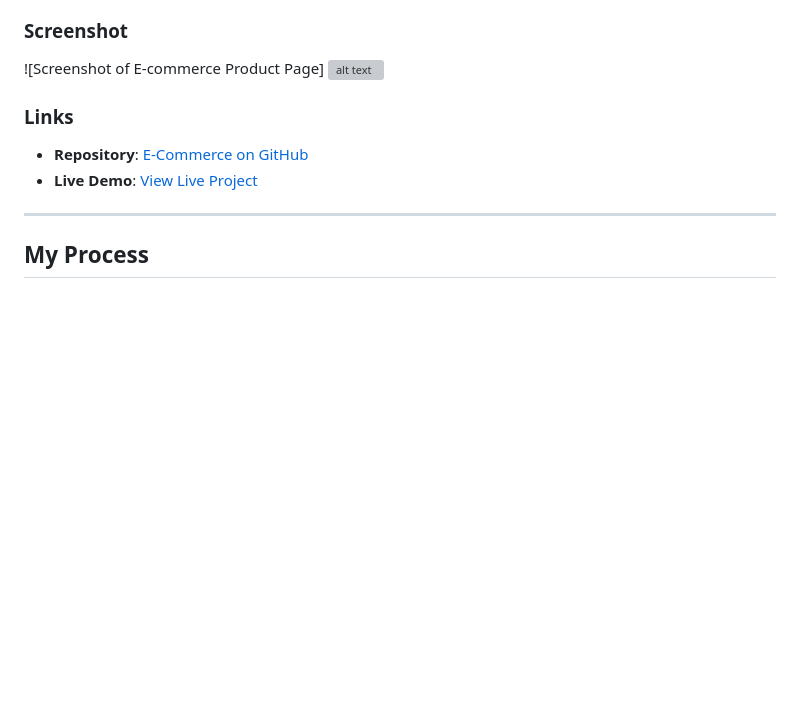
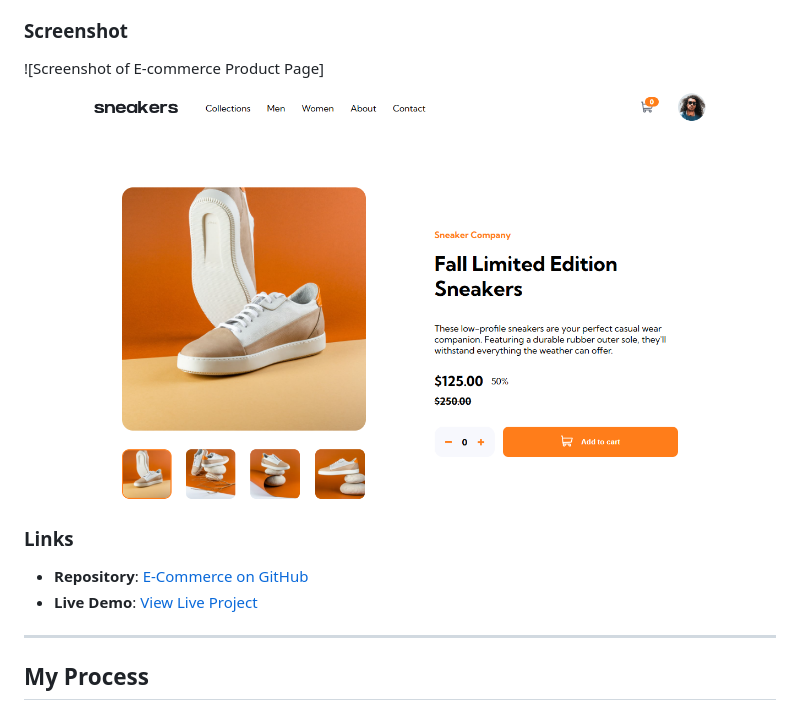
Before and after one commit to Tianaah/E-Commerce, a Markdown page: README.md, the part around the change. Drawn GitHub-style; blank space fills up the shorter version; grey boxes are pictures that could not be loaded.

```diff
--- a/README.md
+++ b/README.md
@@ -41,7 +41,7 @@ Users can:
 ### Screenshot
 
 ![Screenshot of E-commerce Product Page]
-![alt text](https://vscode.dev/github/Tianaah/E-Commerce/blob/main/images/Screenshot.jpg)
+![alt text](./images/Screenshot.jpg)
 
 ### Links
 
```
